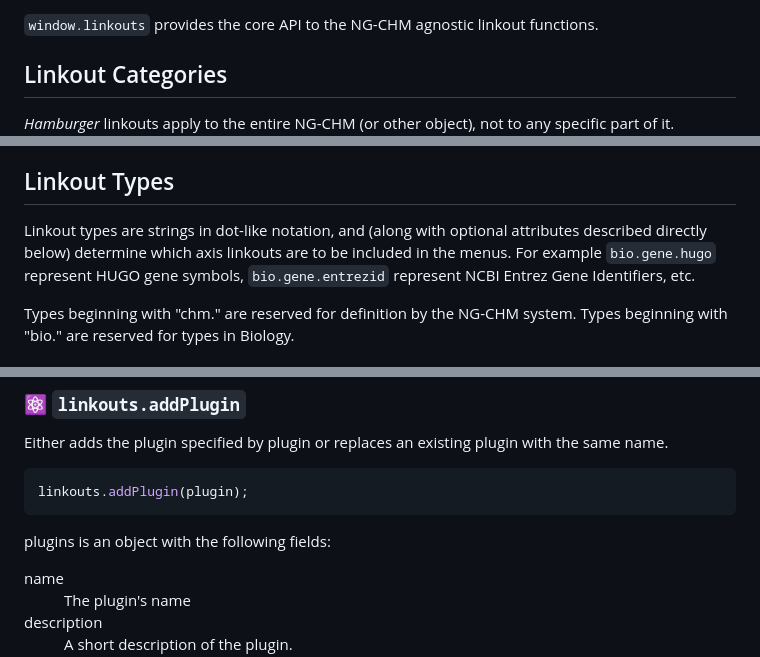
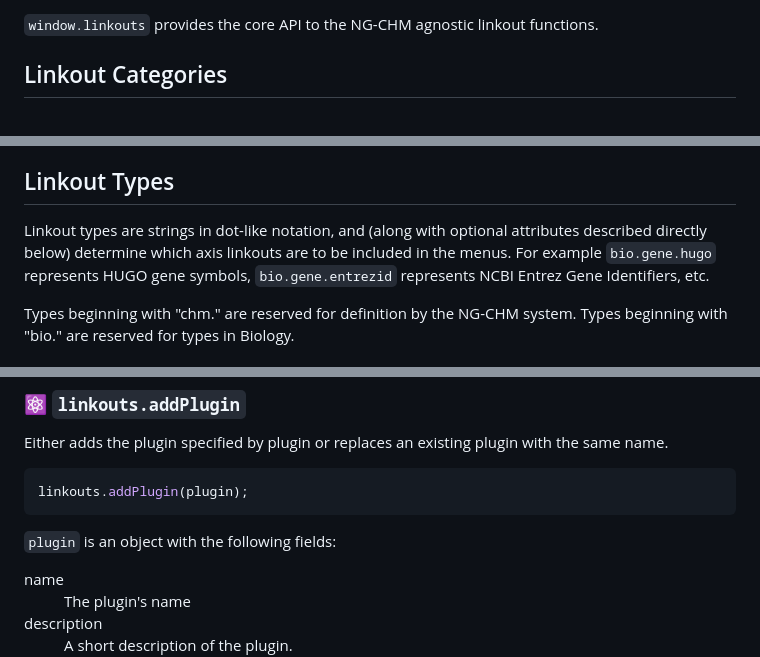
Before and after one commit to MD-Anderson-Bioinformatics/NG-CHM, a Markdown page: NGCHM/Documentation/Linkouts.md, 3 parts joined by grey strips. GitHub-like rendering.

````diff
--- a/NGCHM/Documentation/Linkouts.md
+++ b/NGCHM/Documentation/Linkouts.md
@@ -12,7 +12,6 @@ The NG-CHM linkout system provides linkouts from NG-CHMs and similar objects to
 
 ## Linkout Categories
 
-*Hamburger* linkouts apply to the entire NG-CHM (or other object), not to any specific part of it.
 <img src="images/PluginExample-Hamburger-edited.png" alt="Image showing a custom entry in the hamburger menu." title="Example NG-CHM Custom Hamburger Linkout"
      align="right" style="width:50%;" />
 <br clear="left"/>
@@ -43,7 +42,7 @@ When defining a label linkout, you specify the type(s) (described directly below
 
 ## Linkout Types
 
-Linkout types are strings in dot-like notation, and (along with optional attributes described directly below) determine which axis linkouts are to be included in the menus. For example `bio.gene.hugo` represent HUGO gene symbols, `bio.gene.entrezid` represent NCBI Entrez Gene Identifiers, etc.
+Linkout types are strings in dot-like notation, and (along with optional attributes described directly below) determine which axis linkouts are to be included in the menus. For example `bio.gene.hugo` represents HUGO gene symbols, `bio.gene.entrezid` represents NCBI Entrez Gene Identifiers, etc.
 
 Types beginning with "chm." are reserved for definition by the NG-CHM system.  Types beginning with "bio." are reserved for types in Biology.
 
@@ -204,7 +203,7 @@ Either adds the plugin specified by plugin or replaces an existing plugin with t
 linkouts.addPlugin(plugin);
 ```
 
-plugins is an object with the following fields:
+`plugin` is an object with the following fields:
 <dl>
 <dt>name</dt><dd>The plugin's name</dd>
 <dt>description</dt><dd>A short description of the plugin.</dd>
````
Also changed, not shown: other parts of NGCHM/Documentation/Linkouts.md (+9 -9 lines).
